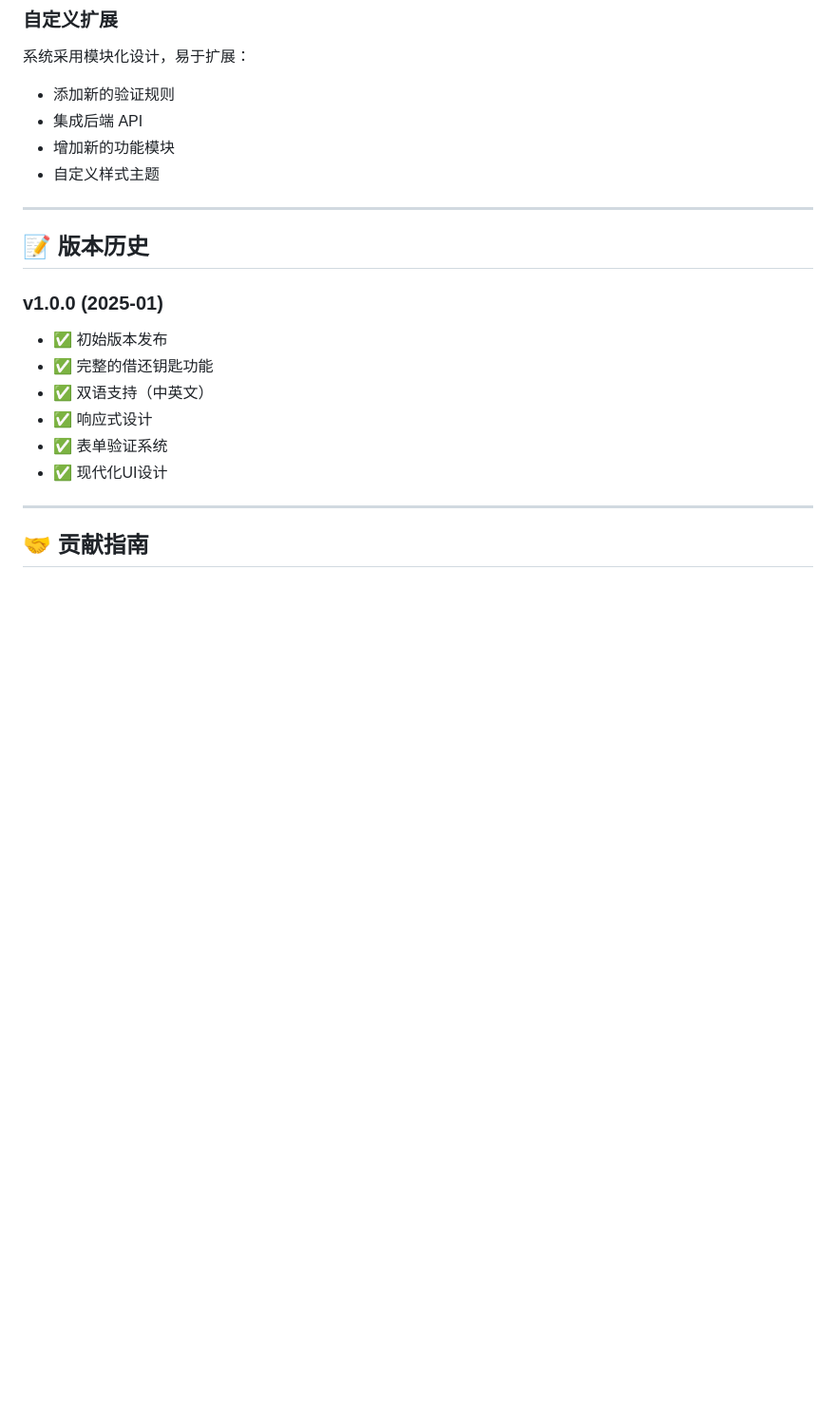
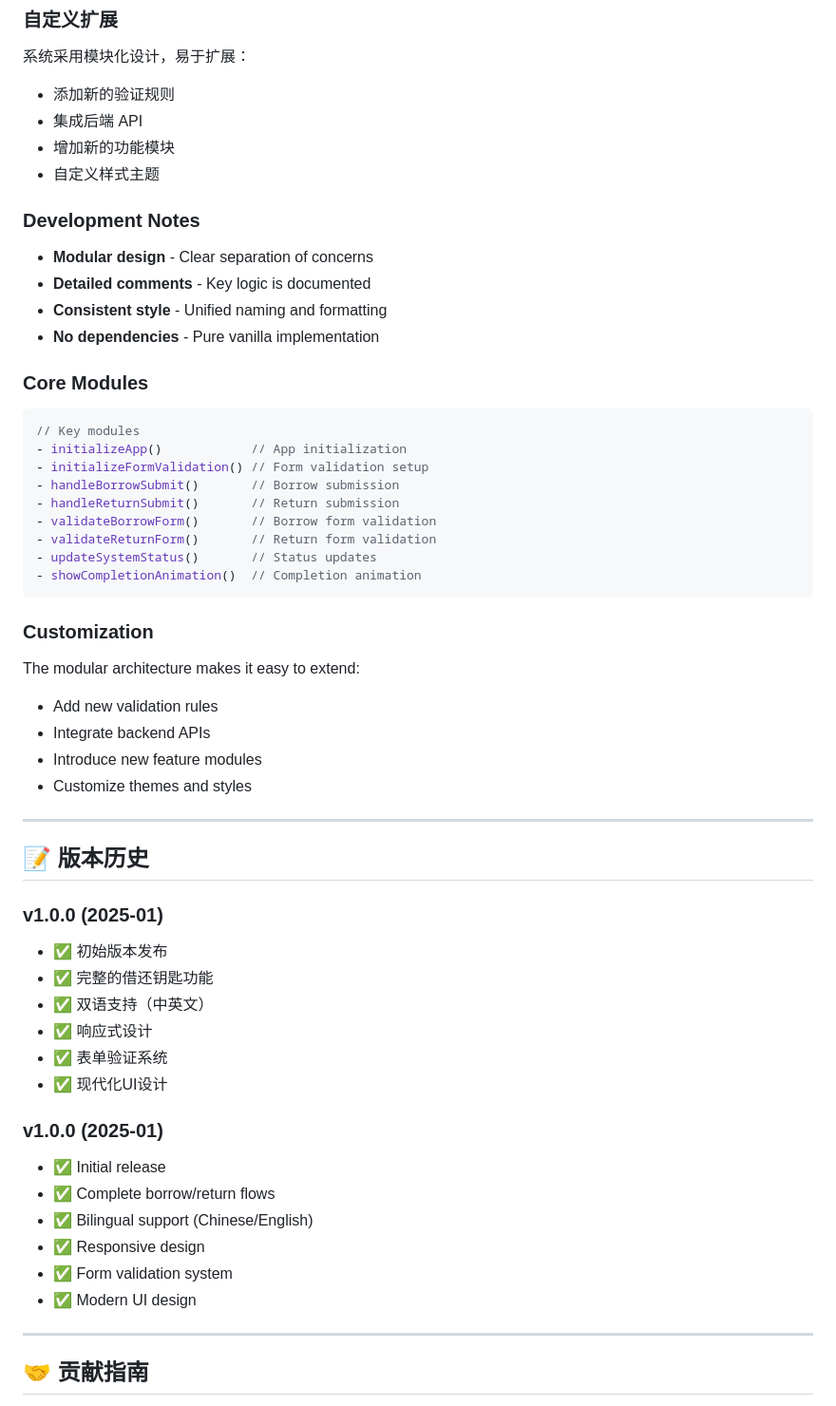
Before and after one commit to qyxa123/-_Smart-Key-Cabinet-Management-System, a Markdown page: README.md, the part around one of its changes. Shown at 95% size. Drawn GitHub-style; blank space fills up the shorter version.

````diff
--- a/README.md
+++ b/README.md
@@ -203,6 +296,32 @@ npx serve
 - 增加新的功能模块
 - 自定义样式主题
 
+### Development Notes
+- **Modular design** - Clear separation of concerns
+- **Detailed comments** - Key logic is documented
+- **Consistent style** - Unified naming and formatting
+- **No dependencies** - Pure vanilla implementation
+
+### Core Modules
+```javascript
+// Key modules
+- initializeApp()            // App initialization
+- initializeFormValidation() // Form validation setup
+- handleBorrowSubmit()       // Borrow submission
+- handleReturnSubmit()       // Return submission
+- validateBorrowForm()       // Borrow form validation
+- validateReturnForm()       // Return form validation
+- updateSystemStatus()       // Status updates
+- showCompletionAnimation()  // Completion animation
+```
+
+### Customization
+The modular architecture makes it easy to extend:
+- Add new validation rules
+- Integrate backend APIs
+- Introduce new feature modules
+- Customize themes and styles
+
 ---
 
 ## 📝 版本历史
@@ -214,6 +333,14 @@ npx serve
 - ✅ 响应式设计
 - ✅ 表单验证系统
 - ✅ 现代化UI设计
+
+### v1.0.0 (2025-01)
+- ✅ Initial release
+- ✅ Complete borrow/return flows
+- ✅ Bilingual support (Chinese/English)
+- ✅ Responsive design
+- ✅ Form validation system
+- ✅ Modern UI design
 
 ---
 
````
Also changed, not shown: other parts of README.md (+146 -28 lines).
